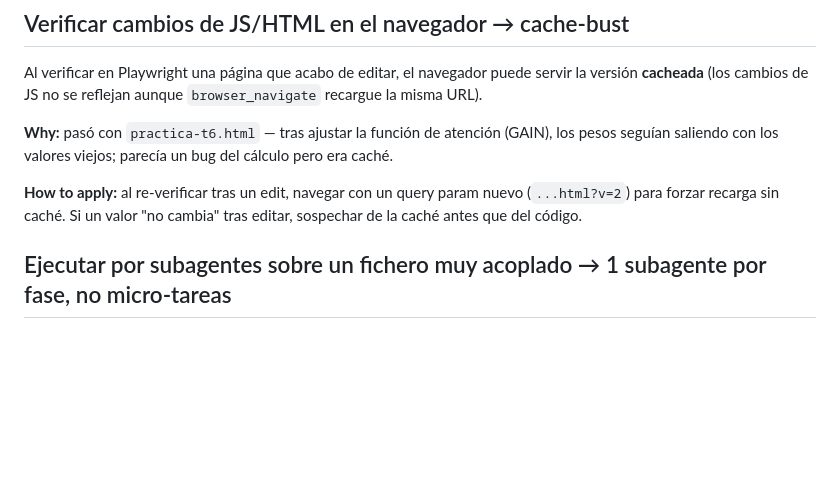
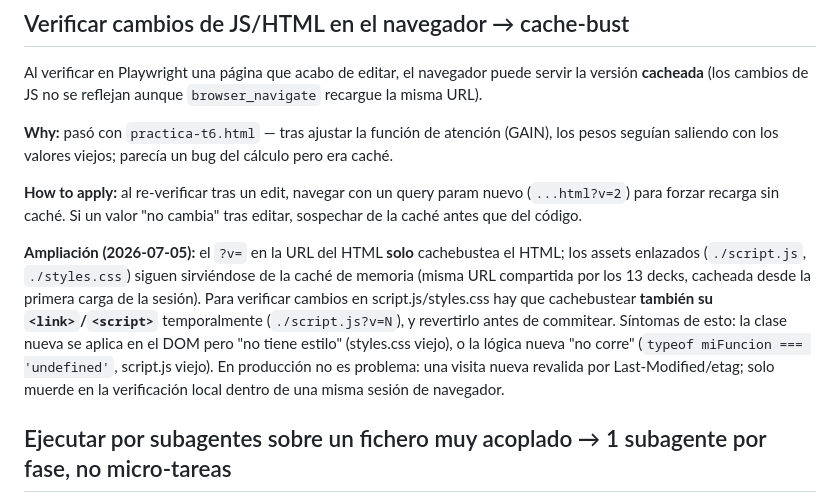
Before and after one commit to oscarsr96/aprendizaje-profundo, a Markdown page: tasks/lessons.md, the part around the change. Drawn GitHub-style; blank space fills up the shorter version.

Commit message:
docs: lección — el ?v= del HTML no cachebustea script.js/styles.css enlazados
Co-Authored-By: Claude Opus 4.8 (1M context) <noreply@anthropic.com>

```diff
--- a/tasks/lessons.md
+++ b/tasks/lessons.md
@@ -12,6 +12,16 @@ pesos seguían saliendo con los valores viejos; parecía un bug del cálculo per
 **How to apply:** al re-verificar tras un edit, navegar con un query param nuevo
 (`...html?v=2`) para forzar recarga sin caché. Si un valor "no cambia" tras editar,
 sospechar de la caché antes que del código.
+
+**Ampliación (2026-07-05):** el `?v=` en la URL del HTML **solo** cachebustea el HTML;
+los assets enlazados (`./script.js`, `./styles.css`) siguen sirviéndose de la caché de
+memoria (misma URL compartida por los 13 decks, cacheada desde la primera carga de la
+sesión). Para verificar cambios en script.js/styles.css hay que cachebustear **también su
+`<link>`/`<script>`** temporalmente (`./script.js?v=N`), y revertirlo antes de commitear.
+Síntomas de esto: la clase nueva se aplica en el DOM pero "no tiene estilo" (styles.css viejo),
+o la lógica nueva "no corre" (`typeof miFuncion === 'undefined'`, script.js viejo). En
+producción no es problema: una visita nueva revalida por Last-Modified/etag; solo muerde en
+la verificación local dentro de una misma sesión de navegador.
 
 ## Ejecutar por subagentes sobre un fichero muy acoplado → 1 subagente por fase, no micro-tareas
 
```
